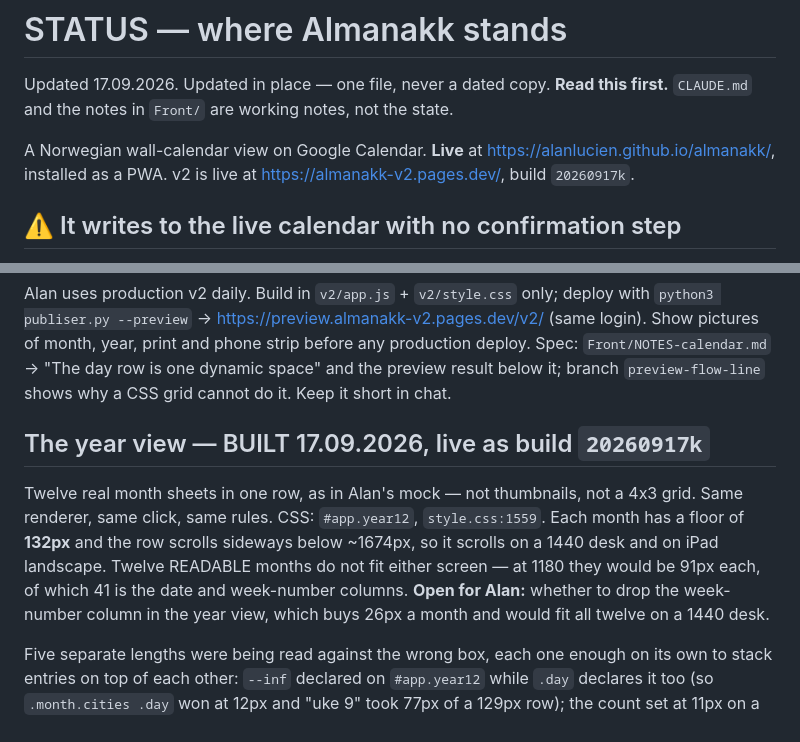
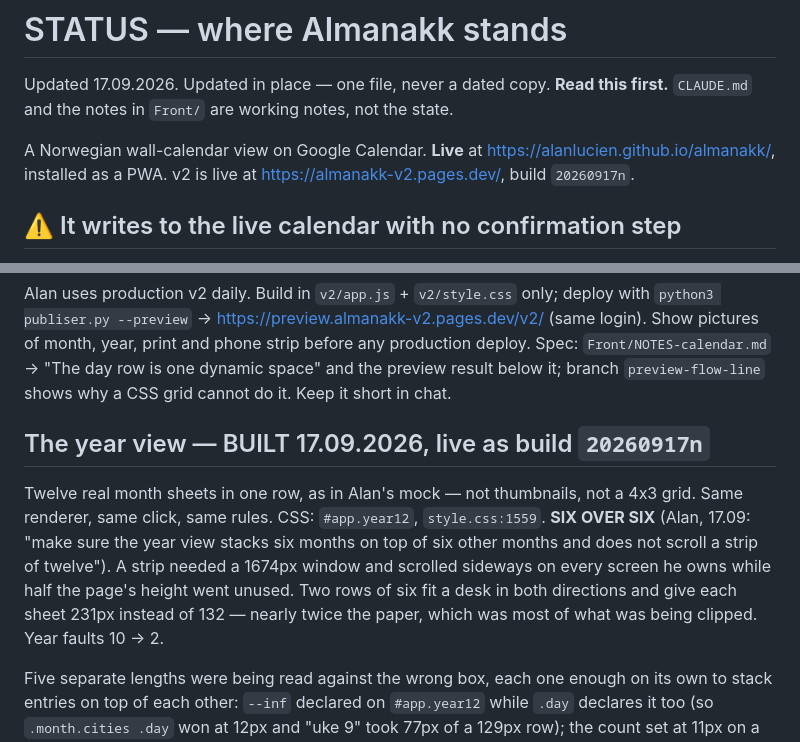
Before and after one commit to alanlucien/almanakk, a Markdown page: STATUS.md, 2 parts joined by grey strips. Drawn GitHub-style.

```diff
--- a/STATUS.md
+++ b/STATUS.md
@@ -2,7 +2,7 @@
 
 Updated 17.09.2026. Updated in place — one file, never a dated copy. **Read this first.** `CLAUDE.md` and the notes in `Front/` are working notes, not the state.
 
-A Norwegian wall-calendar view on Google Calendar. **Live** at https://alanlucien.github.io/almanakk/, installed as a PWA. v2 is live at https://almanakk-v2.pages.dev/, build `20260917k`.
+A Norwegian wall-calendar view on Google Calendar. **Live** at https://alanlucien.github.io/almanakk/, installed as a PWA. v2 is live at https://almanakk-v2.pages.dev/, build `20260917n`.
 
 ## ⚠️ It writes to the live calendar with no confirmation step
 
@@ -56,15 +56,15 @@ Show pictures of month, year, print and phone strip before any production deploy
 Spec: `Front/NOTES-calendar.md` → "The day row is one dynamic space" and the preview result
 below it; branch `preview-flow-line` shows why a CSS grid cannot do it. Keep it short in chat.
 
-## The year view — BUILT 17.09.2026, live as build `20260917k`
+## The year view — BUILT 17.09.2026, live as build `20260917n`
 
 Twelve real month sheets in one row, as in Alan's mock — not thumbnails, not a 4x3 grid.
 Same renderer, same click, same rules. CSS: `#app.year12`, `style.css:1559`.
-Each month has a floor of **132px** and the row scrolls sideways below ~1674px, so it
-scrolls on a 1440 desk and on iPad landscape. Twelve READABLE months do not fit either
-screen — at 1180 they would be 91px each, of which 41 is the date and week-number
-columns. **Open for Alan:** whether to drop the week-number column in the year view,
-which buys 26px a month and would fit all twelve on a 1440 desk.
+**SIX OVER SIX** (Alan, 17.09: "make sure the year view stacks six months on top of six
+other months and does not scroll a strip of twelve"). A strip needed a 1674px window and
+scrolled sideways on every screen he owns while half the page's height went unused. Two
+rows of six fit a desk in both directions and give each sheet 231px instead of 132 —
+nearly twice the paper, which was most of what was being clipped. Year faults 10 -> 2.
 
 Five separate lengths were being read against the wrong box, each one enough on its own
 to stack entries on top of each other:
```
Also changed, not shown: other parts of STATUS.md (+46 -0 lines).
